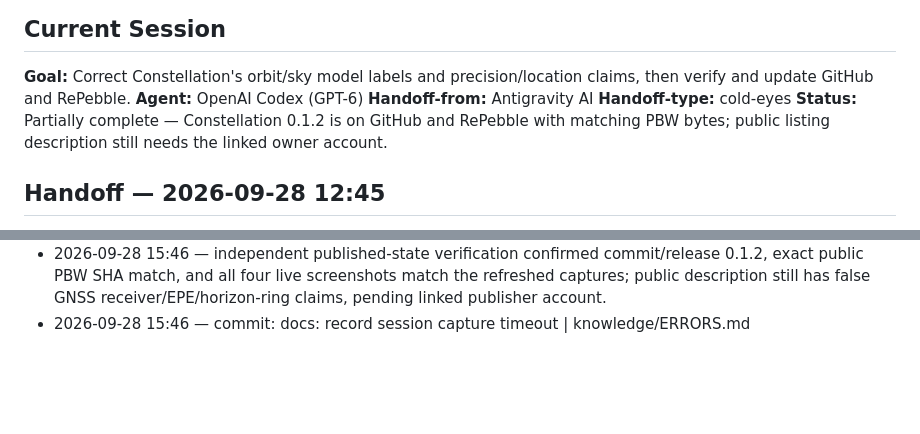
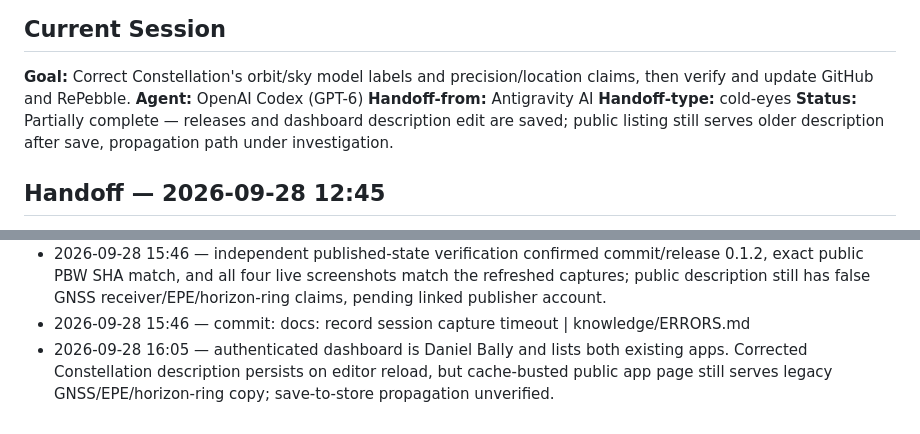
Before and after one commit to globe-and-atlas/constellation-watch, a Markdown page: knowledge/SESSION.md, 2 parts joined by grey strips. Drawn GitHub-style; blank space fills up the shorter version.

Commit message:
docs: track listing propagation gap

```diff
--- a/knowledge/SESSION.md
+++ b/knowledge/SESSION.md
@@ -6,7 +6,7 @@
 **Agent:** OpenAI Codex (GPT-6)
 **Handoff-from:** Antigravity AI
 **Handoff-type:** cold-eyes
-**Status:** Partially complete — Constellation 0.1.2 is on GitHub and RePebble with matching PBW bytes; public listing description still needs the linked owner account.
+**Status:** Partially complete — releases and dashboard description edit are saved; public listing still serves older description after save, propagation path under investigation.
 
 ## Handoff — 2026-09-28 12:45
 - **Completed**:
@@ -52,3 +52,4 @@
 - 2026-09-28 15:34 — commit: docs: record Constellation 0.1.2 publication evidence | knowledge/INDEX.md,knowledge/SESSION.md,knowledge/procedural/publish_release.md,task.md
 - 2026-09-28 15:46 — independent published-state verification confirmed commit/release 0.1.2, exact public PBW SHA match, and all four live screenshots match the refreshed captures; public description still has false GNSS receiver/EPE/horizon-ring claims, pending linked publisher account.
 - 2026-09-28 15:46 — commit: docs: record session capture timeout | knowledge/ERRORS.md
+- 2026-09-28 16:05 — authenticated dashboard is Daniel Bally and lists both existing apps. Corrected Constellation description persists on editor reload, but cache-busted public app page still serves legacy GNSS/EPE/horizon-ring copy; save-to-store propagation unverified.
```
Also changed, not shown: knowledge/ERRORS.md (+1 -0 lines), task.md (+2 -1 lines).
